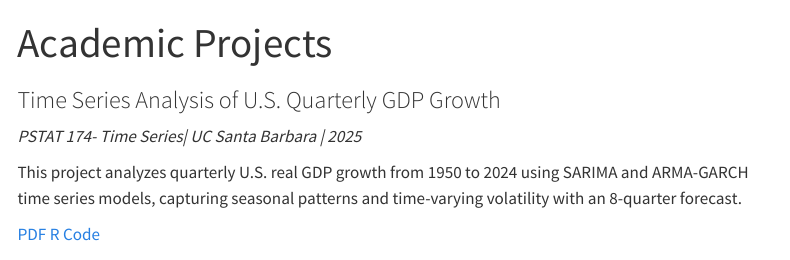
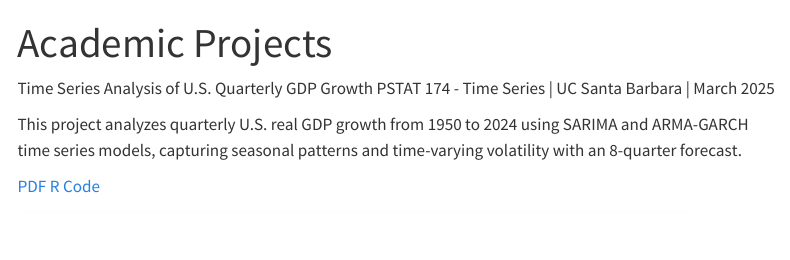
Before and after one commit to andresdan805/andresdan805.github.io, a Quarto document (projects.qmd): the page in a window 1100 px wide, from its top. Rendered offline with R 4.5, knitr and Pandoc in place of Quarto, with nearby package versions; menus at the side of the page are left out.

Commit message:
publish website

```diff
--- a/projects.qmd
+++ b/projects.qmd
@@ -2,8 +2,8 @@
 title: "Academic Projects"
 ---
 
-### Time Series Analysis of U.S. Quarterly GDP Growth
-*PSTAT 174- Time Series| UC Santa Barbara | 2025*
+Time Series Analysis of U.S. Quarterly GDP Growth
+PSTAT 174 - Time Series | UC Santa Barbara | March 2025
 
 :::: {layout="[70,30]"}
 ::: {}
```
Also changed, not shown: docs/search.json, projects.qmd (2 more changed lines), 2 other files.
